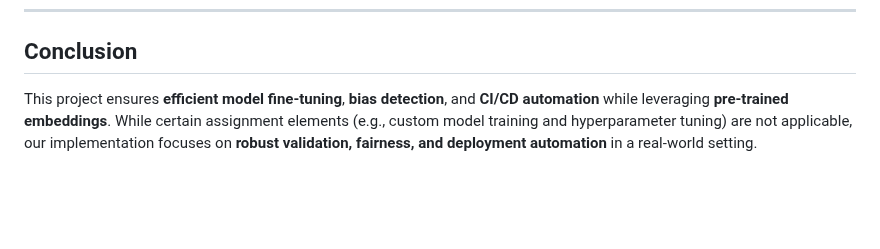
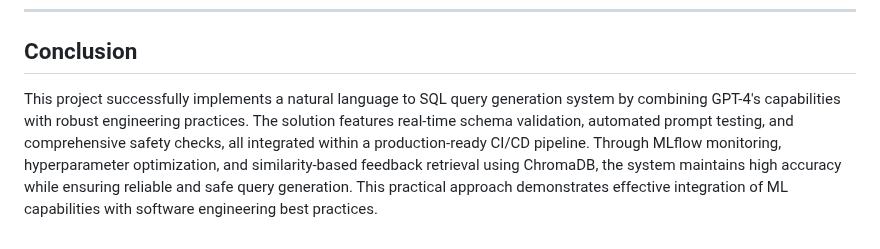
Before and after one commit to DataBridgeAI/ChatwithDatabase, a Markdown page: src/README.md, the part around the change. Rendered like a GitHub page; blank space fills up the shorter version.

```diff
--- a/src/README.md
+++ b/src/README.md
@@ -453,4 +453,4 @@ This CI/CD pipeline validates the relevance of user queries and checks for seman
 ---
 
 ## Conclusion
-This project ensures **efficient model fine-tuning**, **bias detection**, and **CI/CD automation** while leveraging **pre-trained embeddings**. While certain assignment elements (e.g., custom model training and hyperparameter tuning) are not applicable, our implementation focuses on **robust validation, fairness, and deployment automation** in a real-world setting.
+This project successfully implements a natural language to SQL query generation system by combining GPT-4's capabilities with robust engineering practices. The solution features real-time schema validation, automated prompt testing, and comprehensive safety checks, all integrated within a production-ready CI/CD pipeline. Through MLflow monitoring, hyperparameter optimization, and similarity-based feedback retrieval using ChromaDB, the system maintains high accuracy while ensuring reliable and safe query generation. This practical approach demonstrates effective integration of ML capabilities with software engineering best practices.
```
